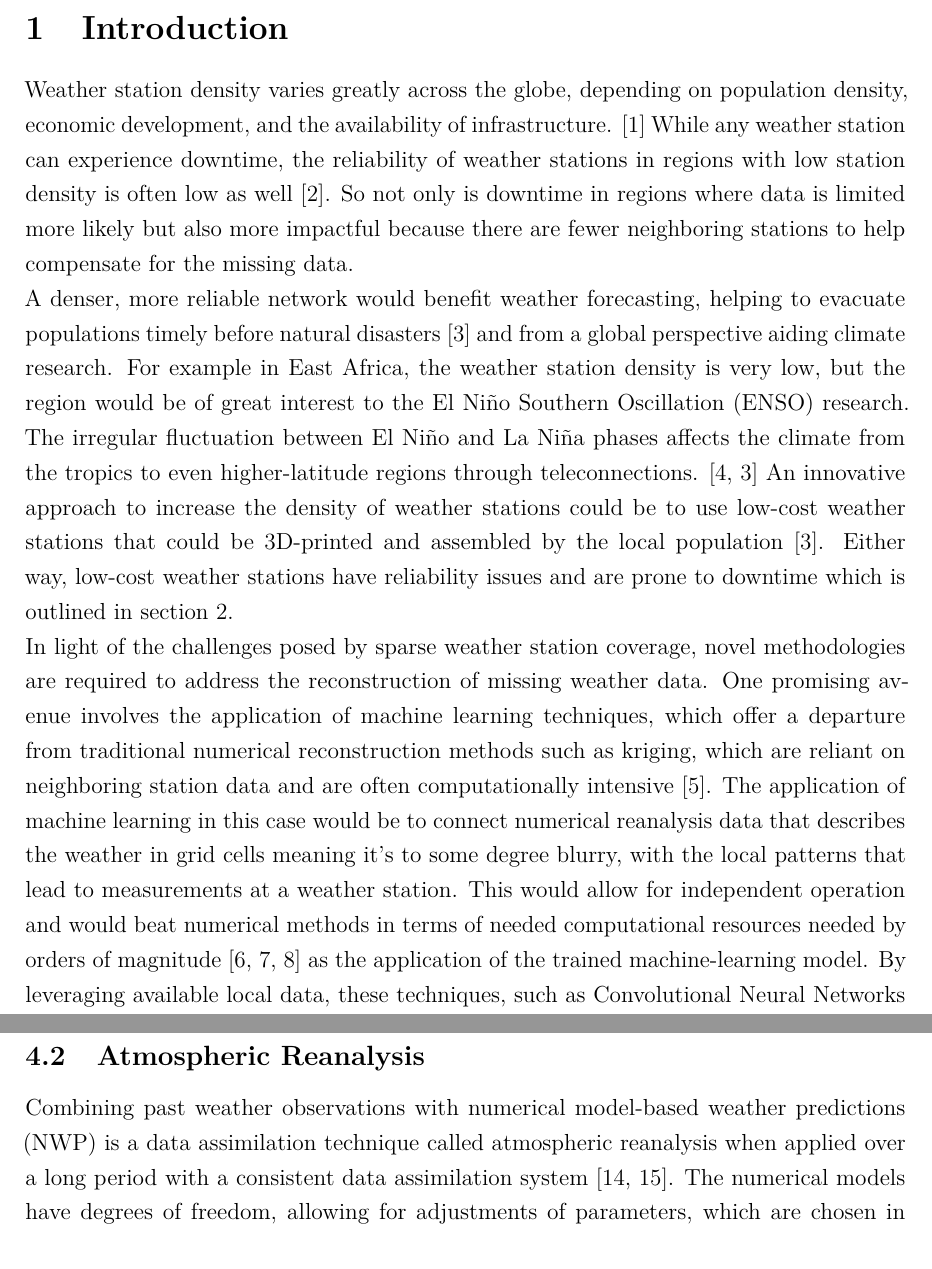
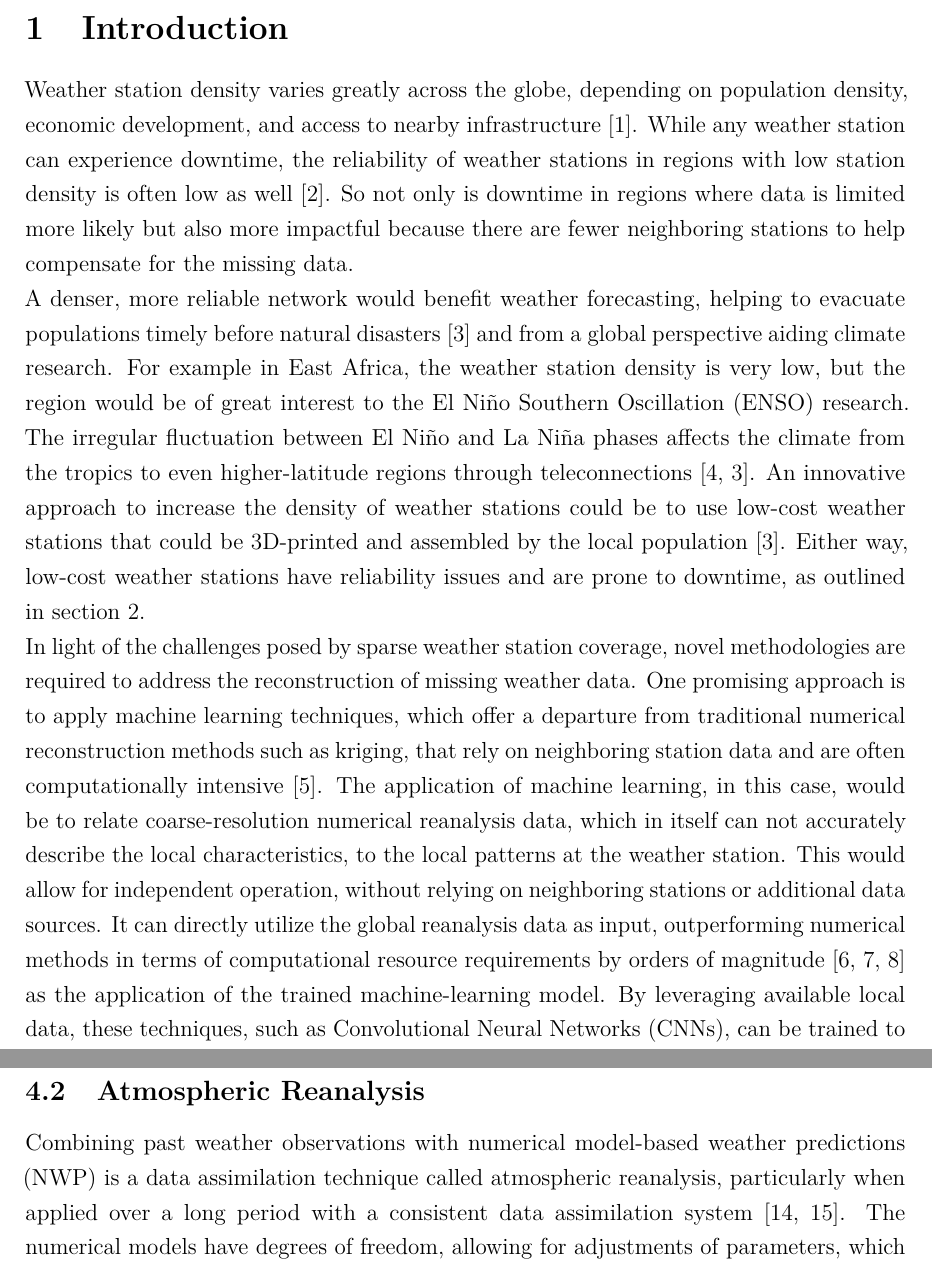
Before and after one commit to TimoWacke/Bachelor-Thesis, a LaTeX document (main.tex, which reads chapter/Introduction.tex, chapter/Theoretical.tex): two parts of pages 7 and 17 of 43, joined at a grey line, cut so that both start at the same text. Compiled offline with pdfLaTeX.

Commit message:
feedback fix

```diff
--- a/chapter/Introduction.tex
+++ b/chapter/Introduction.tex
@@ -3,14 +3,13 @@
 
 % Weather stations are sparse in some regions
 
-Weather station density varies greatly across the globe, depending on population density, economic development, and the availability of infrastructure. \cite{ortizbobea2021} While any weather station can experience downtime, the reliability of weather stations in regions with low station density is often low as well \cite{Mistry2022GlobalWeatherStations}. So not only is downtime in regions where data is limited more likely but also more impactful because there are fewer neighboring stations to help compensate for the missing data.
+Weather station density varies greatly across the globe, depending on population density, economic development, and access to nearby infrastructure \cite{ortizbobea2021}. While any weather station can experience downtime, the reliability of weather stations in regions with low station density is often low as well \cite{Mistry2022GlobalWeatherStations}. So not only is downtime in regions where data is limited more likely but also more impactful because there are fewer neighboring stations to help compensate for the missing data.
 
-
-A denser, more reliable network would benefit weather forecasting, helping to evacuate populations timely before natural disasters \cite{muita2021} and from a global perspective aiding climate research. For example in East Africa, the weather station density is very low, but the region would be of great interest to the El Niño Southern Oscillation (ENSO) research. The irregular fluctuation between El Niño and La Niña phases affects the climate from the tropics to even higher-latitude regions through teleconnections. \cite{marchant2007, muita2021}  An innovative approach to increase the density of weather stations could be to use low-cost weather stations that could be 3D-printed and assembled by the local population \cite{muita2021}. Either way, low-cost weather stations have reliability issues and are prone to downtime which is outlined in section \ref{sec:3d_printed_stations}.
+A denser, more reliable network would benefit weather forecasting, helping to evacuate populations timely before natural disasters \cite{muita2021} and from a global perspective aiding climate research. For example in East Africa, the weather station density is very low, but the region would be of great interest to the El Niño Southern Oscillation (ENSO) research. The irregular fluctuation between El Niño and La Niña phases affects the climate from the tropics to even higher-latitude regions through teleconnections \cite{marchant2007, muita2021}.  An innovative approach to increase the density of weather stations could be to use low-cost weather stations that could be 3D-printed and assembled by the local population \cite{muita2021}. Either way, low-cost weather stations have reliability issues and are prone to downtime, as outlined in section \ref{sec:3d_printed_stations}.
 
 % Let's connect aerial data with local measurements
 
-In light of the challenges posed by sparse weather station coverage, novel methodologies are required to address the reconstruction of missing weather data. One promising avenue involves the application of machine learning techniques, which offer a departure from traditional numerical reconstruction methods such as kriging, which are reliant on neighboring station data and are often computationally intensive \cite{chung2019kriging}. The application of machine learning in this case would be to connect numerical reanalysis data that describes the weather in grid cells meaning it's to some degree blurry, with the local patterns that lead to measurements at a weather station. This would allow for independent operation and would beat numerical methods in terms of needed computational resources needed by orders of magnitude \cite{kurth2023MLperformance,bi2023MLperformance,lam2023MLperformance} as the application of the trained machine-learning model. By leveraging available local data, these techniques, such as Convolutional Neural Networks (CNNs), can be trained to estimate weather conditions at a designated time by assimilating global numerical weather model data. Despite the inherent blurriness of aerial data provided in grid cells, these models are anticipated to discern and adapt to local weather patterns such that they become capable of transferring knowledge from the meta situation to the local situation. This paper aims to achieve reconstruction using that approach which will be further explained in \autoref{sec:design}.
+In light of the challenges posed by sparse weather station coverage, novel methodologies are required to address the reconstruction of missing weather data. One promising approach is to apply machine learning techniques, which offer a departure from traditional numerical reconstruction methods such as kriging, that rely on neighboring station data and are often computationally intensive \cite{chung2019kriging}. The application of machine learning, in this case, would be to relate coarse-resolution numerical reanalysis data, which in itself can not accurately describe the local characteristics, to the local patterns at the weather station. This would allow for independent operation, without relying on neighboring stations or additional data sources. It can directly utilize the global reanalysis data as input, outperforming numerical methods in terms of computational resource requirements by orders of magnitude \cite{kurth2023MLperformance,bi2023MLperformance,lam2023MLperformance} as the application of the trained machine-learning model. By leveraging available local data, these techniques, such as Convolutional Neural Networks (CNNs), can be trained to estimate weather conditions at a designated time by assimilating global numerical weather model data. Despite the inherent blurriness of aerial data provided in grid cells, these models are anticipated to discern and adapt to local weather patterns such that they become capable of transferring knowledge from the meta situation to the local situation. This paper aims to achieve reconstruction using that approach which will be further explained in \autoref{sec: design}.
 
 % ERA5 0.25 hourly everywhere
 
--- a/chapter/Theoretical.tex
+++ b/chapter/Theoretical.tex
@@ -118,9 +118,8 @@ To minimize any differences between ground through and prediction, the differenc
 
 \subsection{Atmospheric Reanalysis}
 
-%Atmospheric reanalysis is an effort to combine measurements with numerical models to estimate the state of the atmosphere at any given time.
 Combining past weather observations with numerical model-based weather predictions (NWP)
-is a data assimilation technique called atmospheric reanalysis when applied over a long period with a consistent data assimilation system \cite{Poli2016ERA20C, ECMWF2020dataassimilation}. The numerical models have degrees of freedom, allowing for adjustments of parameters, which are chosen in such a way that the model output matches the actual measurements wherever they are available in space and time, may it be from a weather station or a satellite.
+is a data assimilation technique called atmospheric reanalysis, particularly when applied over a long period with a consistent data assimilation system \cite{Poli2016ERA20C, ECMWF2020dataassimilation}. The numerical models have degrees of freedom, allowing for adjustments of parameters, which are chosen in such a way that the model output matches the actual measurements wherever they are available in space and time, may it be from a weather station or a satellite.
 
 An institution providing such reanalyses is the European Centre for Medium-Range Weather Forecasts (ECMWF), and over the years, they have produced several reanalyses, with the most recent one being ERA5 \cite{Hersbach2020ERA5quality}.
 
```
Also changed, not shown: chapter/Design.tex (+1 -1 lines), chapter/Results.tex (+1 -1 lines), references.bib (+2 -1 lines).
